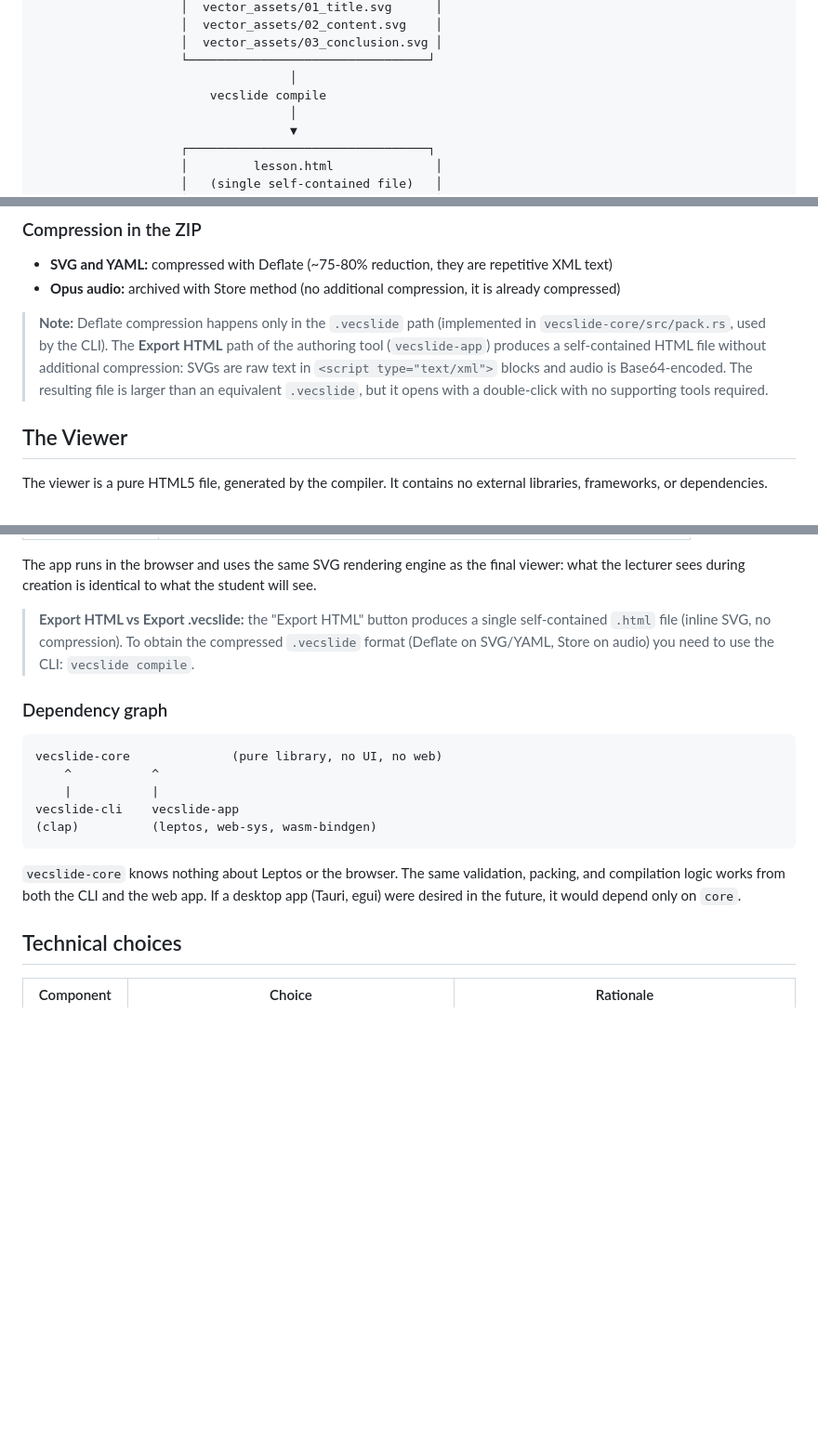
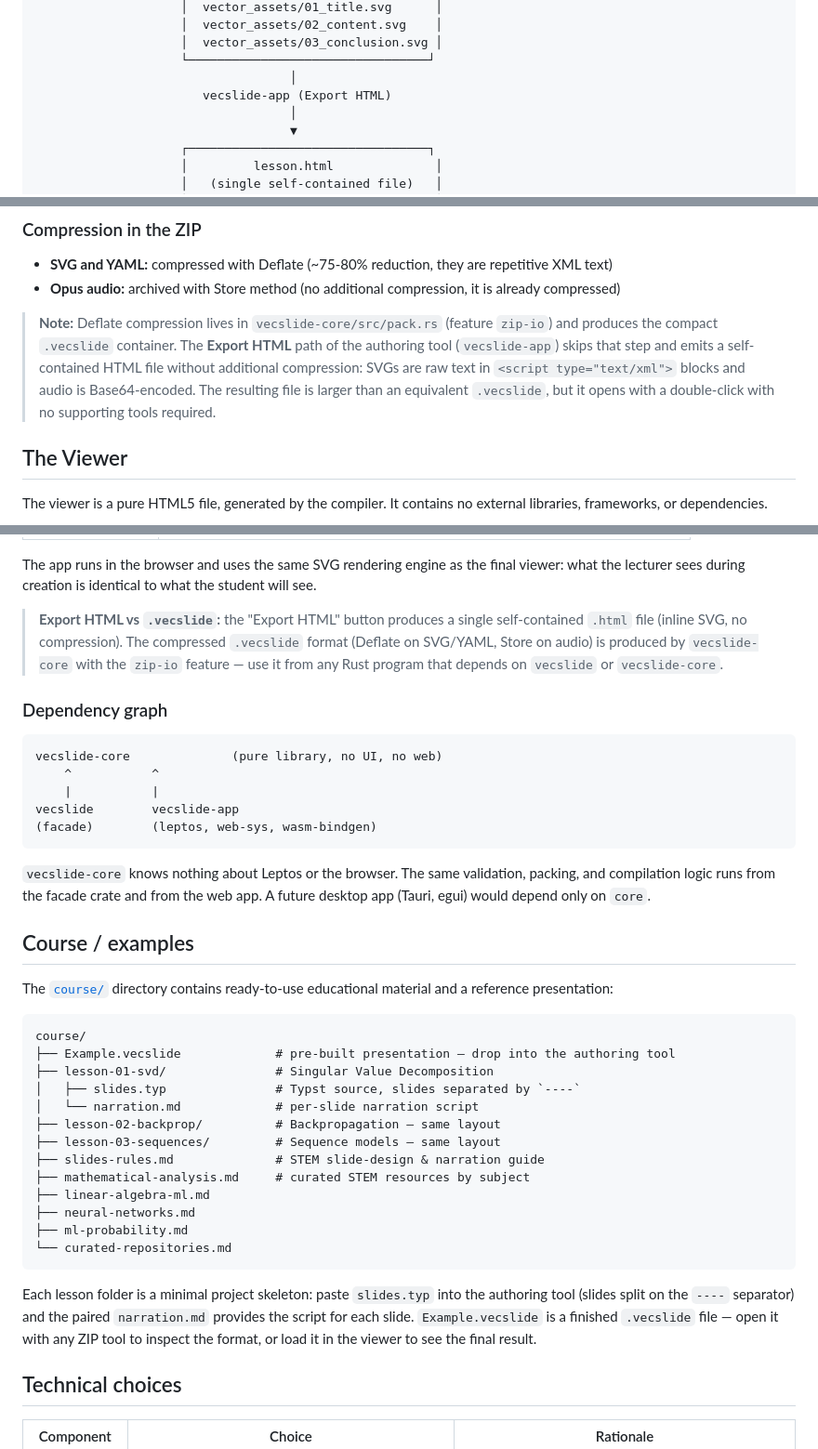
Before and after one commit to automataIA/vecslide, a Markdown page: README.md, 3 parts joined by grey strips. Shown at 93% size. Rendered like a GitHub page; blank space fills up the shorter version.

Commit message:
docs: update README to reflect crate structure changes and add course documentation

````diff
--- a/README.md
+++ b/README.md
@@ -36,7 +36,7 @@ The secret: slides are SVG code (XML text), not raster images. Whether the scree
                     │  vector_assets/03_conclusion.svg │
                     └─────────────────────────────────┘
                                    │
-                        vecslide compile
+                       vecslide-app (Export HTML)
                                    │
                                    ▼
                     ┌─────────────────────────────────┐
@@ -143,12 +143,12 @@ transcript:  # at the bottom of the manifest, synchronized with audio or standal
 - **SVG and YAML:** compressed with Deflate (~75-80% reduction, they are repetitive XML text)
 - **Opus audio:** archived with Store method (no additional compression, it is already compressed)
 
-> **Note:** Deflate compression happens only in the `.vecslide` path (implemented in
-> `vecslide-core/src/pack.rs`, used by the CLI). The **Export HTML** path of the authoring tool
-> (`vecslide-app`) produces a self-contained HTML file without additional compression: SVGs are
-> raw text in `<script type="text/xml">` blocks and audio is Base64-encoded. The resulting
-> file is larger than an equivalent `.vecslide`, but it opens with a double-click with no
-> supporting tools required.
+> **Note:** Deflate compression lives in `vecslide-core/src/pack.rs` (feature `zip-io`) and
+> produces the compact `.vecslide` container. The **Export HTML** path of the authoring tool
+> (`vecslide-app`) skips that step and emits a self-contained HTML file without additional
+> compression: SVGs are raw text in `<script type="text/xml">` blocks and audio is
+> Base64-encoded. The resulting file is larger than an equivalent `.vecslide`, but it opens
+> with a double-click with no supporting tools required.
 
 ## The Viewer
 
@@ -271,9 +274,10 @@ Rust/WASM web app with Leptos 0.8 and Trunk (CSR). It is the authoring tool —
 
 The app runs in the browser and uses the same SVG rendering engine as the final viewer: what the lecturer sees during creation is identical to what the student will see.
 
-> **Export HTML vs Export .vecslide:** the "Export HTML" button produces a single self-contained
-> `.html` file (inline SVG, no compression). To obtain the compressed `.vecslide` format
-> (Deflate on SVG/YAML, Store on audio) you need to use the CLI: `vecslide compile`.
+> **Export HTML vs `.vecslide`:** the "Export HTML" button produces a single self-contained
+> `.html` file (inline SVG, no compression). The compressed `.vecslide` format (Deflate on
+> SVG/YAML, Store on audio) is produced by `vecslide-core` with the `zip-io` feature — use it
+> from any Rust program that depends on `vecslide` or `vecslide-core`.
 
 ### Dependency graph
 
@@ -281,11 +285,37 @@ The app runs in the browser and uses the same SVG rendering engine as the final
 vecslide-core              (pure library, no UI, no web)
     ^           ^
     |           |
-vecslide-cli    vecslide-app
-(clap)          (leptos, web-sys, wasm-bindgen)
+vecslide        vecslide-app
+(facade)        (leptos, web-sys, wasm-bindgen)
 ```
 
-`vecslide-core` knows nothing about Leptos or the browser. The same validation, packing, and compilation logic works from both the CLI and the web app. If a desktop app (Tauri, egui) were desired in the future, it would depend only on `core`.
+`vecslide-core` knows nothing about Leptos or the browser. The same validation, packing, and compilation logic runs from the facade crate and from the web app. A future desktop app (Tauri, egui) would depend only on `core`.
+
+## Course / examples
+
+The [`course/`](course/) directory contains ready-to-use educational material and a reference
+presentation:
+
+```
+course/
+├── Example.vecslide             # pre-built presentation — drop into the authoring tool
+├── lesson-01-svd/               # Singular Value Decomposition
+│   ├── slides.typ               # Typst source, slides separated by `----`
+│   └── narration.md             # per-slide narration script
+├── lesson-02-backprop/          # Backpropagation — same layout
+├── lesson-03-sequences/         # Sequence models — same layout
+├── slides-rules.md              # STEM slide-design & narration guide
+├── mathematical-analysis.md     # curated STEM resources by subject
+├── linear-algebra-ml.md
+├── neural-networks.md
+├── ml-probability.md
+└── curated-repositories.md
+```
+
+Each lesson folder is a minimal project skeleton: paste `slides.typ` into the authoring tool
+(slides split on the `----` separator) and the paired `narration.md` provides the script for
+each slide. `Example.vecslide` is a finished `.vecslide` file — open it with any ZIP tool to
+inspect the format, or load it in the viewer to see the final result.
 
 ## Technical choices
 
````
Also changed, not shown: other parts of README.md (+14 -11 lines).
